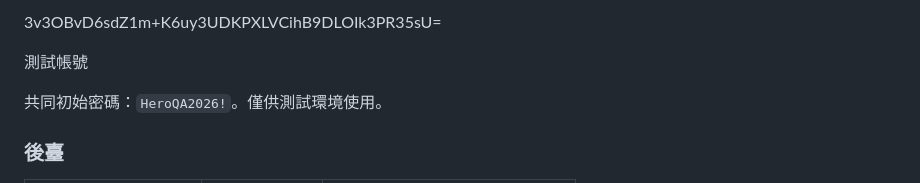
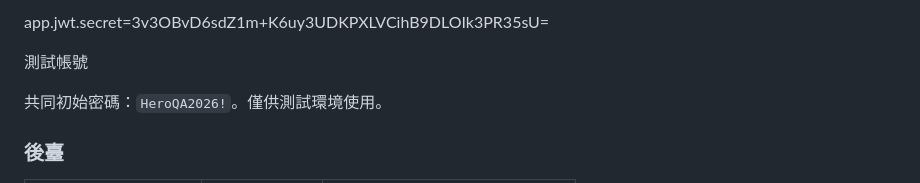
Before and after one commit to ericwang900705/Project_ispan, a Markdown page: README.md, the part around the change. Rendered like a GitHub page.

```diff
--- a/README.md
+++ b/README.md
@@ -1,4 +1,4 @@
-3v3OBvD6sdZ1m+K6uy3UDKPXLVCihB9DLOIk3PR35sU=
+app.jwt.secret=3v3OBvD6sdZ1m+K6uy3UDKPXLVCihB9DLOIk3PR35sU=
 
 測試帳號
 
```
